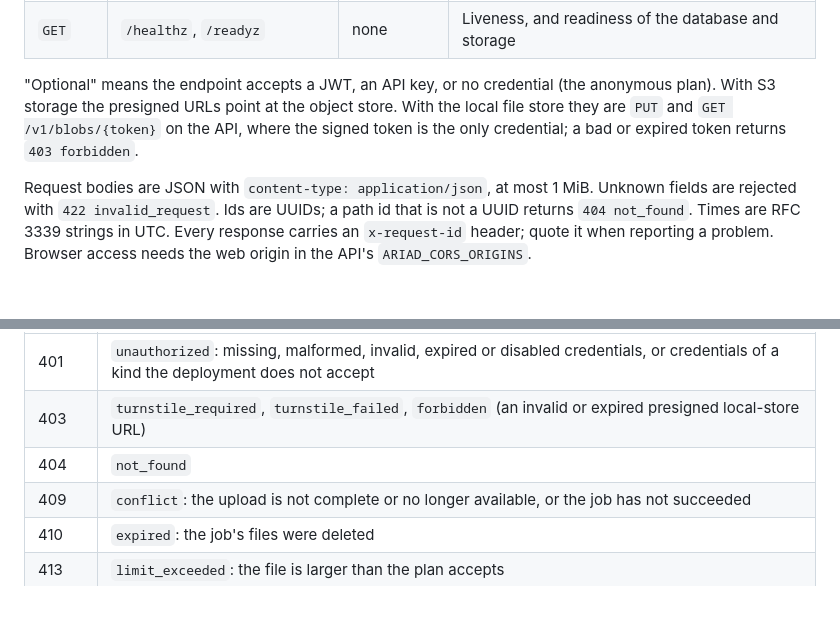
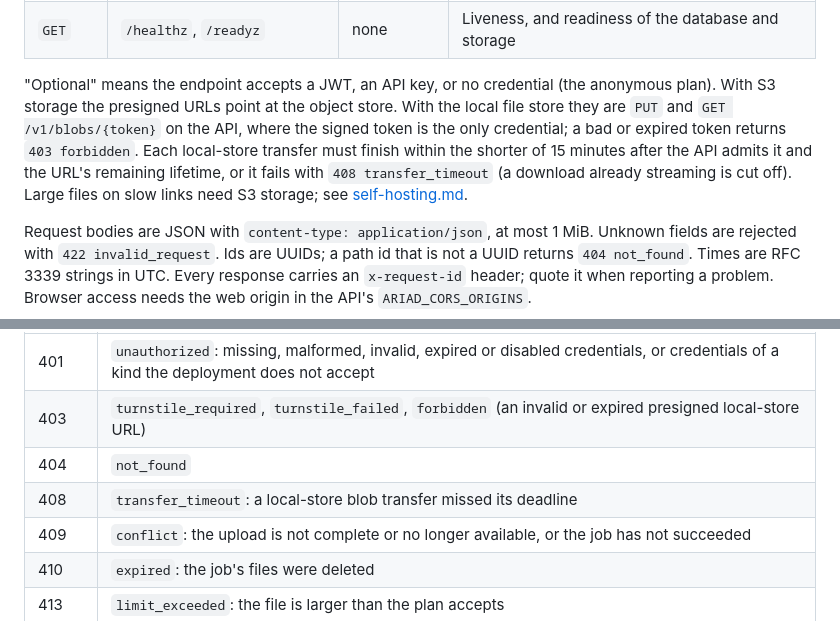
Before and after one commit to bavanchun/AriadShift, a Markdown page: docs/api.md, 2 parts joined by grey strips. Rendered like a GitHub page; blank space fills up the shorter version.

Commit message:
docs: describe the local storage transfer deadline
Self-hosters and API clients now learn that file:// storage cuts off
API-served transfers after the shorter of 15 minutes and the signed
URL's remaining lifetime, and that the bundled SeaweedFS S3 storage
is the choice for large files. The API error table lists the 408
transfer_timeout code.

```diff
--- a/docs/api.md
+++ b/docs/api.md
@@ -163,7 +163,7 @@ One upload can feed several jobs, for example one per target format. Browsers up
 | `GET` | `/v1/capabilities` | none | Formats and conversion edges this deployment runs |
 | `GET` | `/healthz`, `/readyz` | none | Liveness, and readiness of the database and storage |
 
-"Optional" means the endpoint accepts a JWT, an API key, or no credential (the anonymous plan). With S3 storage the presigned URLs point at the object store. With the local file store they are `PUT` and `GET /v1/blobs/{token}` on the API, where the signed token is the only credential; a bad or expired token returns `403 forbidden`.
+"Optional" means the endpoint accepts a JWT, an API key, or no credential (the anonymous plan). With S3 storage the presigned URLs point at the object store. With the local file store they are `PUT` and `GET /v1/blobs/{token}` on the API, where the signed token is the only credential; a bad or expired token returns `403 forbidden`. Each local-store transfer must finish within the shorter of 15 minutes after the API admits it and the URL's remaining lifetime, or it fails with `408 transfer_timeout` (a download already streaming is cut off). Large files on slow links need S3 storage; see [self-hosting.md](self-hosting.md#configuration).
 
 Request bodies are JSON with `content-type: application/json`, at most 1 MiB. Unknown fields are rejected with `422 invalid_request`. Ids are UUIDs; a path id that is not a UUID returns `404 not_found`. Times are RFC 3339 strings in UTC. Every response carries an `x-request-id` header; quote it when reporting a problem. Browser access needs the web origin in the API's `ARIAD_CORS_ORIGINS`.
 
@@ -344,6 +344,7 @@ Every error from `/v1` has the body `{"error": {"code": "…", "message": "…"}
 | 401 | `unauthorized`: missing, malformed, invalid, expired or disabled credentials, or credentials of a kind the deployment does not accept |
 | 403 | `turnstile_required`, `turnstile_failed`, `forbidden` (an invalid or expired presigned local-store URL) |
 | 404 | `not_found` |
+| 408 | `transfer_timeout`: a local-store blob transfer missed its deadline |
 | 409 | `conflict`: the upload is not complete or no longer available, or the job has not succeeded |
 | 410 | `expired`: the job's files were deleted |
 | 413 | `limit_exceeded`: the file is larger than the plan accepts |
```
Also changed, not shown: docs/self-hosting.md (+1 -0 lines).
